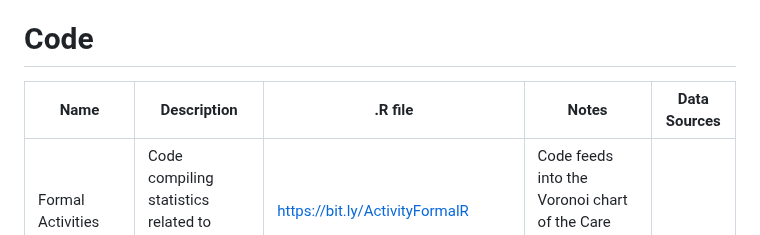
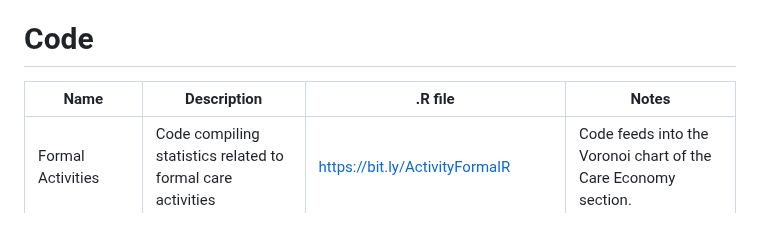
Before and after one commit to KansasPopulationCenter/TheCareBoard, a Markdown page: README.md, the part around the change. Rendered like a GitHub page.

```diff
--- a/README.md
+++ b/README.md
@@ -46,8 +46,8 @@ If you have any questions or require additional data support, please refer to ou
 |Micro Data Processing | Code to Process and format Micro Data from ATUS, ASEC, and CPS Monthly data | CODE HERE | | |
 
 # Code
-|Name                         | Description|.R file| Notes |Data Sources|
-|-----------------------------|------------|-------|------|------------|
+|Name                         | Description|.R file| Notes |
+|-----------------------------|------------|-------|------|
 | Formal Activities | Code compiling statistics related to formal care activities | https://bit.ly/ActivityFormalR | Code feeds into the Voronoi chart of the Care Economy section. |
 | Informal Activities | Code compiling statistics related to informal care activities | https://bit.ly/ActivityInformalR |  Code feeds into the Voronoi chart of the Care Economy section. |
 | Broad Impacts | Code compiling statistics related to the broad impacts section | https://bit.ly/BroadImpactsR | Code feeds into the Broad Impacts section. |
```
